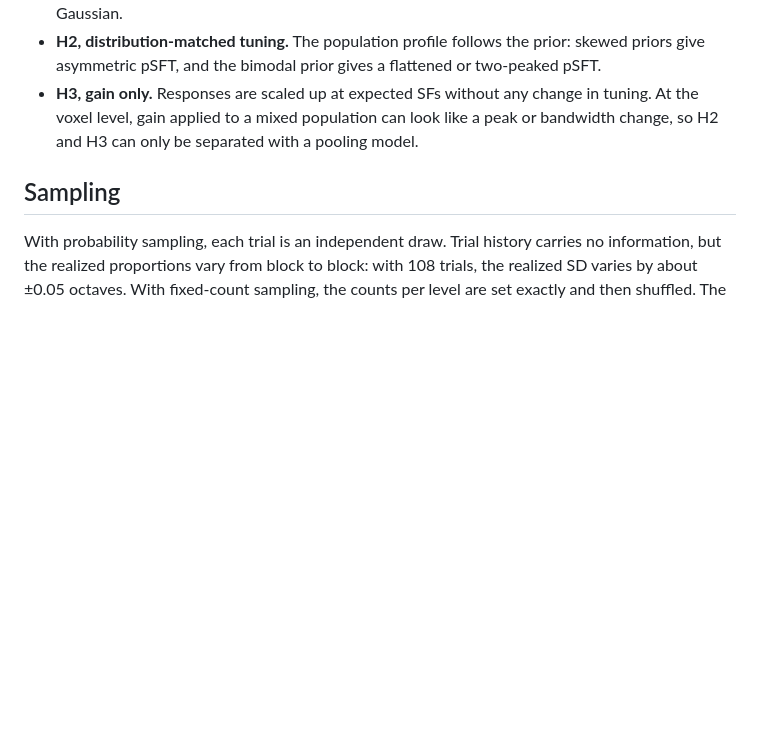
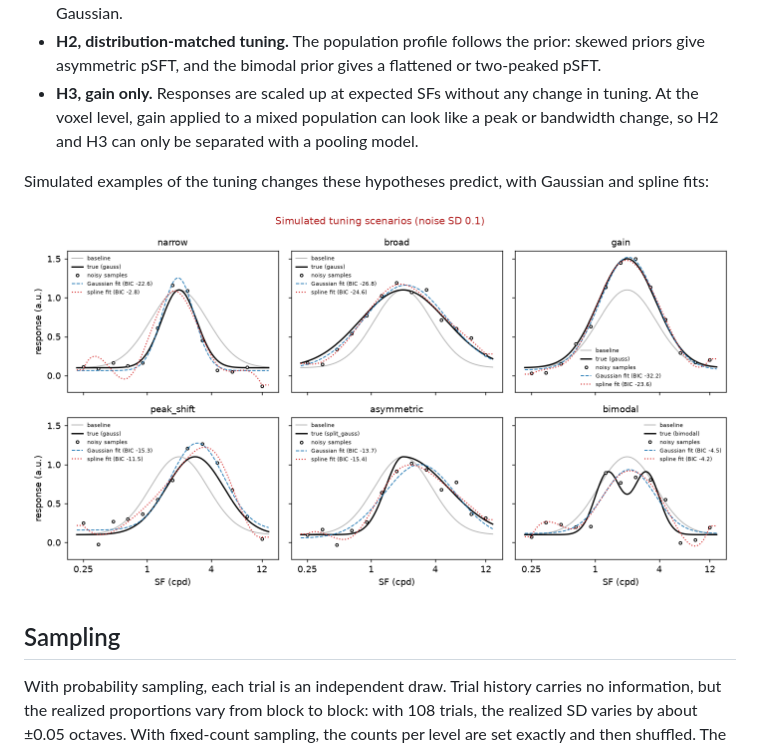
Before and after one commit to Konseptt/sf-uncertainty, a Markdown page: docs/PROTOCOL.md, the part around the change. Drawn GitHub-style; blank space fills up the shorter version.

```diff
--- a/docs/PROTOCOL.md
+++ b/docs/PROTOCOL.md
@@ -38,6 +38,10 @@ I use mode matching by default because it matches the design discussed on 17 Nov
 - **H1, uncertainty-scaled bandwidth.** Bandwidth grows with prior variance while tuning stays log-Gaussian.
 - **H2, distribution-matched tuning.** The population profile follows the prior: skewed priors give asymmetric pSFT, and the bimodal prior gives a flattened or two-peaked pSFT.
 - **H3, gain only.** Responses are scaled up at expected SFs without any change in tuning. At the voxel level, gain applied to a mixed population can look like a peak or bandwidth change, so H2 and H3 can only be separated with a pooling model.
+
+Simulated examples of the tuning changes these hypotheses predict, with Gaussian and spline fits:
+
+![Simulated tuning scenarios](../figures/simulation/synthetic_tuning_scenarios.png)
 
 ## Sampling
 
```
Also changed, not shown: README.md (+17 -5 lines), figures/conditions.png (added), 1 other file.
